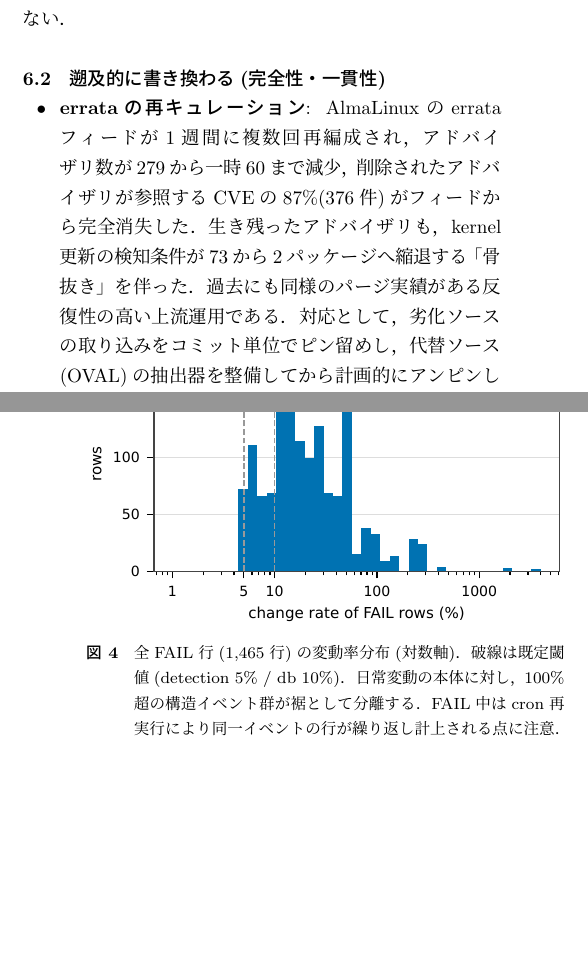
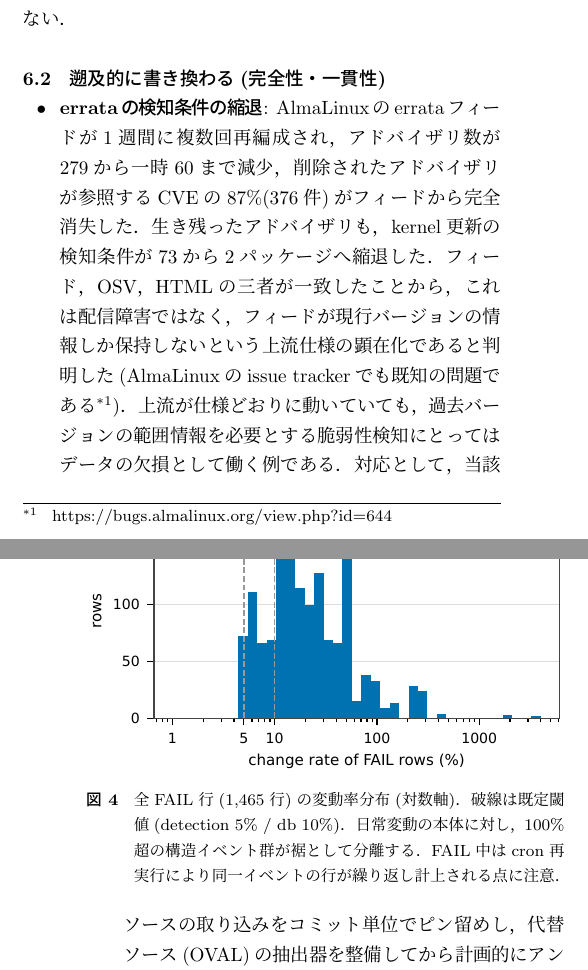
Before and after one commit to vulsio/css2026-diff-guard, a LaTeX document (docs/css2026-diff-guard.tex): two parts of the columns of pages 5 and 6 of 9, joined at a grey line, cut so that both start at the same text, the shorter picture padded with empty space. The pictures show the PDF file docs/css2026-diff-guard.pdf that the author committed with the source.

Commit message:
6.2: alma errata is a current-versions-only feed, not recuration
The shrinkage turned out to be the upstream spec surfacing (feed
keeps only current package versions; feed/OSV/HTML all agree), a
known AlmaLinux tracker issue (#644, footnoted). Reframed as
spec-compliant upstream behavior that still acts as data loss for
version-range-based detection.

Co-Authored-By: Claude Fable 5 <noreply@anthropic.com>

```diff
--- a/docs/css2026-diff-guard.tex
+++ b/docs/css2026-diff-guard.tex
@@ -335,11 +335,12 @@ rawの変更は266ファイルなのにextractedは23,163ファイル動くと
 \label{sec:integrity}
 
 \begin{itemize}
-\item \textbf{errataの再キュレーション}:
+\item \textbf{errataの検知条件の縮退}:
 AlmaLinuxのerrataフィードが1週間に複数回再編成され，アドバイザリ数が279から一時60まで減少，削除されたアドバイザリが参照するCVEの87\%(376件)がフィードから完全消失した．
-生き残ったアドバイザリも，kernel更新の検知条件が73から2パッケージへ縮退する「骨抜き」を伴った．
-過去にも同様のパージ実績がある反復性の高い上流運用である．
-対応として，劣化ソースの取り込みをコミット単位でピン留めし，代替ソース(OVAL)の抽出器を整備してから計画的にアンピンした．
+生き残ったアドバイザリも，kernel更新の検知条件が73から2パッケージへ縮退した．
+フィード，OSV，HTMLの三者が一致したことから，これは配信障害ではなく，フィードが現行バージョンの情報しか保持しないという上流仕様の顕在化であると判明した(AlmaLinuxのissue trackerでも既知の問題である\footnote{\url{https://bugs.almalinux.org/view.php?id=644}})．
+上流が仕様どおりに動いていても，過去バージョンの範囲情報を必要とする脆弱性検知にとってはデータの欠損として働く例である．
+対応として，当該ソースの取り込みをコミット単位でピン留めし，代替ソース(OVAL)の抽出器を整備してから計画的にアンピンした．
 ピン留めという対応自体，取り込みが履歴管理されているから可能な操作である．
 \item \textbf{サイレントなサーバ側再編}:
 Cisco openVuln APIでは，アドバイザリの更新日時もバージョンも一切変わらないまま，アドバイザリと影響バージョンのマッピングだけが日次で書き換わり，93アドバイザリから製品バージョン2,022件が削除された(例: 2014年のアドバイザリの製品リストが149から36へ)．
```
Also changed, not shown: docs/css2026-diff-guard.pdf.
